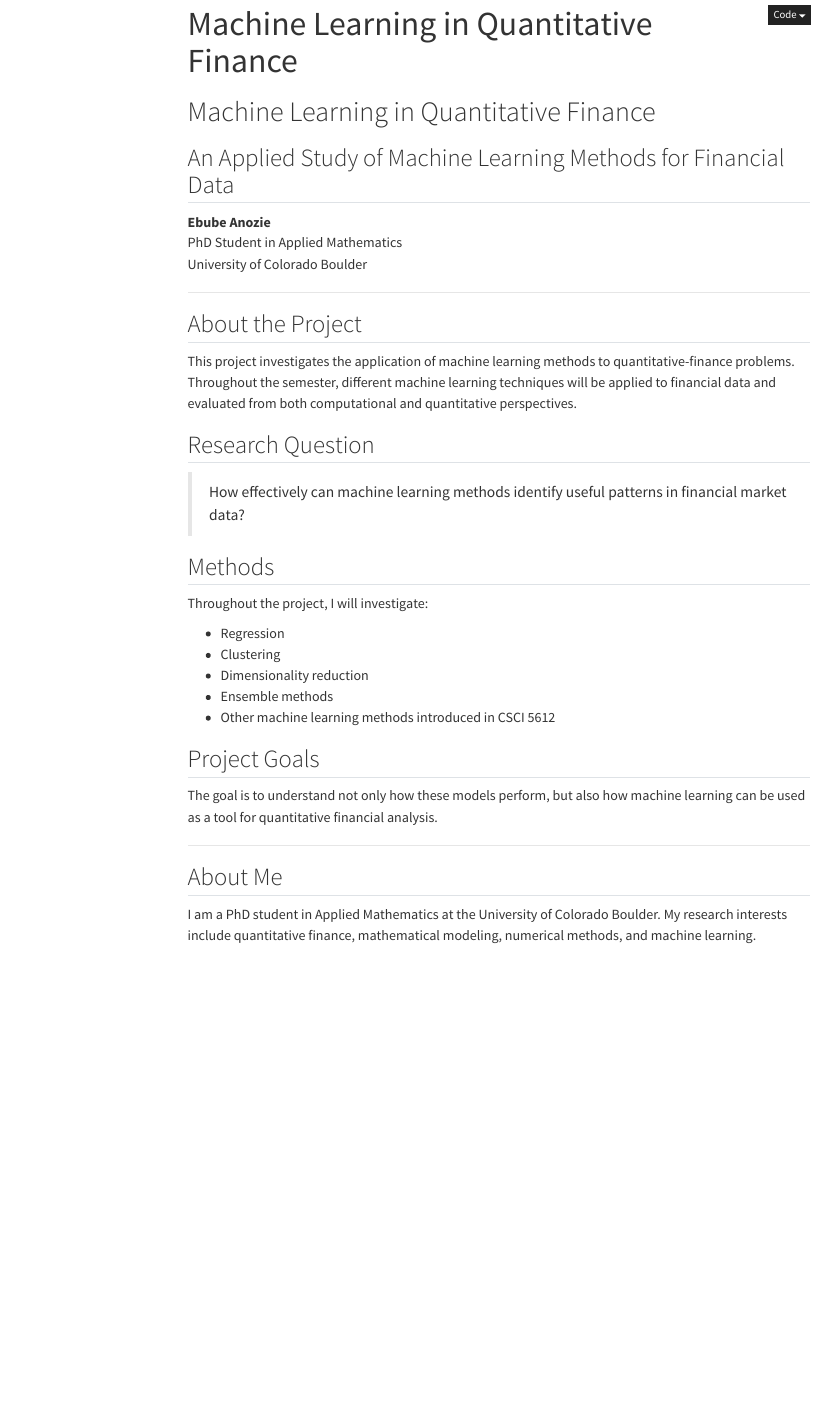
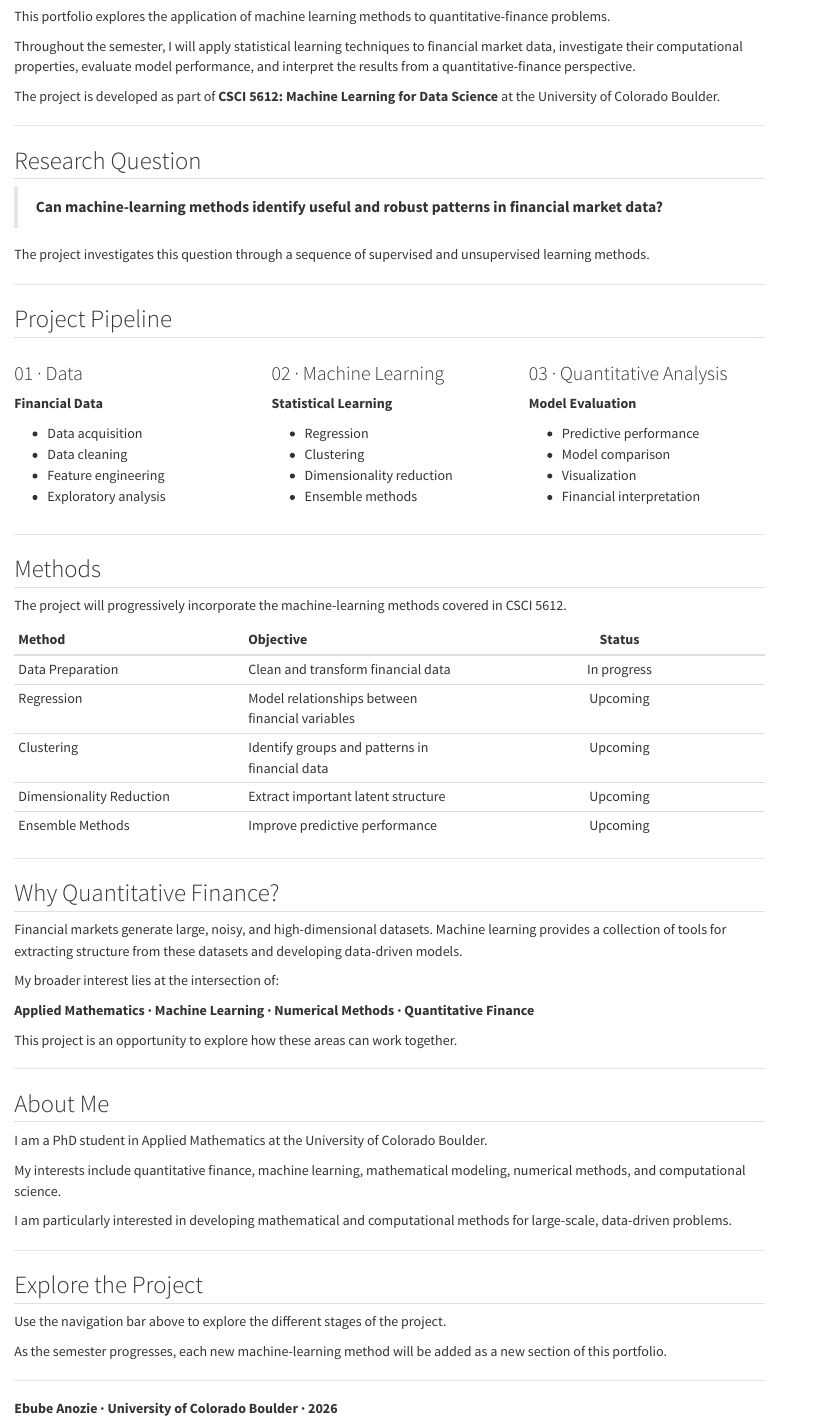
Before and after one commit to EbubeAnozie/quant-ML-project, a Quarto document (index.qmd): the page in a window 1100 px wide, from 10 px down before the commit and from 400 px down after it. Rendered offline with R 4.5, knitr and Pandoc in place of Quarto, with nearby package versions; menus at the side of the page are left out.

Commit message:
Redesign homepage

```diff
--- a/_quarto.yml
+++ b/_quarto.yml
@@ -23,0 +39 @@
+    left: "© 2026 Ebube Anozie"
--- a/index.qmd
+++ b/index.qmd
@@ -4,7 +4,7 @@
 
 # Machine Learning in Quantitative Finance
 
-## An Applied Study of Machine Learning Methods for Financial Data
+## Applying Statistical Learning to Financial Market Data
 
 **Ebube Anozie**
 PhD Student in Applied Mathematics
@@ -14,38 +16,130 @@
 
 ## About the Project
 
-This project investigates the application of machine learning
-methods to quantitative-finance problems. Throughout the
-semester, different machine learning techniques will be
-applied to financial data and evaluated from both computational
-and quantitative perspectives.
+This portfolio explores the application of machine learning
+methods to quantitative-finance problems.
+
+Throughout the semester, I will apply statistical learning
+techniques to financial market data, investigate their
+computational properties, evaluate model performance, and
+interpret the results from a quantitative-finance perspective.
+
+The project is developed as part of **CSCI 5612: Machine
+Learning for Data Science** at the University of Colorado
+Boulder.
+
+---
 
 ## Research Question
 
-> How effectively can machine learning methods identify useful
-> patterns in financial market data?
+> **Can machine-learning methods identify useful and robust
+> patterns in financial market data?**
 
-## Methods
+The project investigates this question through a sequence of
+supervised and unsupervised learning methods.
 
-Throughout the project, I will investigate:
+---
+
+## Project Pipeline
+
+::: {.columns}
+
+::: {.column width="33%"}
+
+### 01 · Data
+
+**Financial Data**
+
+- Data acquisition
+- Data cleaning
+- Feature engineering
+- Exploratory analysis
+
+:::
+
+::: {.column width="33%"}
+
+### 02 · Machine Learning
+
+**Statistical Learning**
 
 - Regression
 - Clustering
 - Dimensionality reduction
 - Ensemble methods
-- Other machine learning methods introduced in CSCI 5612
 
-## Project Goals
+:::
 
-The goal is to understand not only how these models perform,
-but also how machine learning can be used as a tool for
-quantitative financial analysis.
+::: {.column width="33%"}
+
+### 03 · Quantitative Analysis
+
+**Model Evaluation**
+
+- Predictive performance
+- Model comparison
+- Visualization
+- Financial interpretation
+
+:::
+
+:::
+
+---
+
+## Methods
+
+The project will progressively incorporate the machine-learning
+methods covered in CSCI 5612.
+
+| Method | Objective | Status |
+|:---|:---|:---:|
+| Data Preparation | Clean and transform financial data | In progress |
+| Regression | Model relationships between financial variables | Upcoming |
+| Clustering | Identify groups and patterns in financial data | Upcoming |
+| Dimensionality Reduction | Extract important latent structure | Upcoming |
+| Ensemble Methods | Improve predictive performance | Upcoming |
+
+---
+
+## Why Quantitative Finance?
+
+Financial markets generate large, noisy, and high-dimensional
+datasets. Machine learning provides a collection of tools for
+extracting structure from these datasets and developing
+data-driven models.
+
+My broader interest lies at the intersection of:
+
+**Applied Mathematics · Machine Learning · Numerical Methods · Quantitative Finance**
+
+This project is an opportunity to explore how these areas can
+work together.
 
 ---
 
 ## About Me
 
 I am a PhD student in Applied Mathematics at the University of
-Colorado Boulder. My research interests include quantitative
-finance, mathematical modeling, numerical methods, and
-machine learning.
+Colorado Boulder.
+
+My interests include quantitative finance, machine learning,
+mathematical modeling, numerical methods, and computational
+science.
+
+I am particularly interested in developing mathematical and
+computational methods for large-scale, data-driven problems.
+
+---
+
+## Explore the Project
+
+Use the navigation bar above to explore the different stages of
+the project.
+
+As the semester progresses, each new machine-learning method
+will be added as a new section of this portfolio.
+
+---
+
+**Ebube Anozie · University of Colorado Boulder · 2026**
```
Also changed, not shown: styles.css (added, +44 -0 lines), _quarto.yml (30 more changed lines), index.qmd (2 more changed lines), 6 other files.
